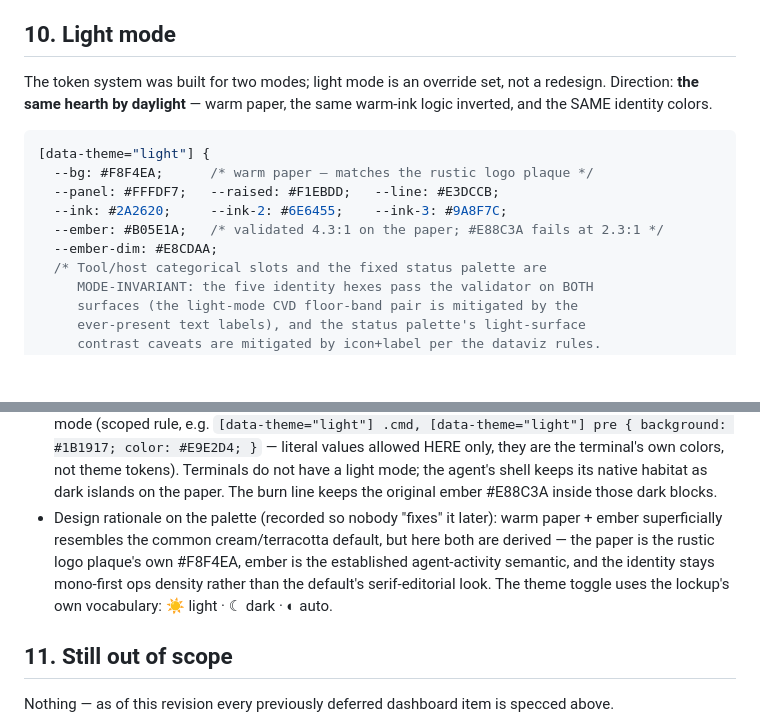
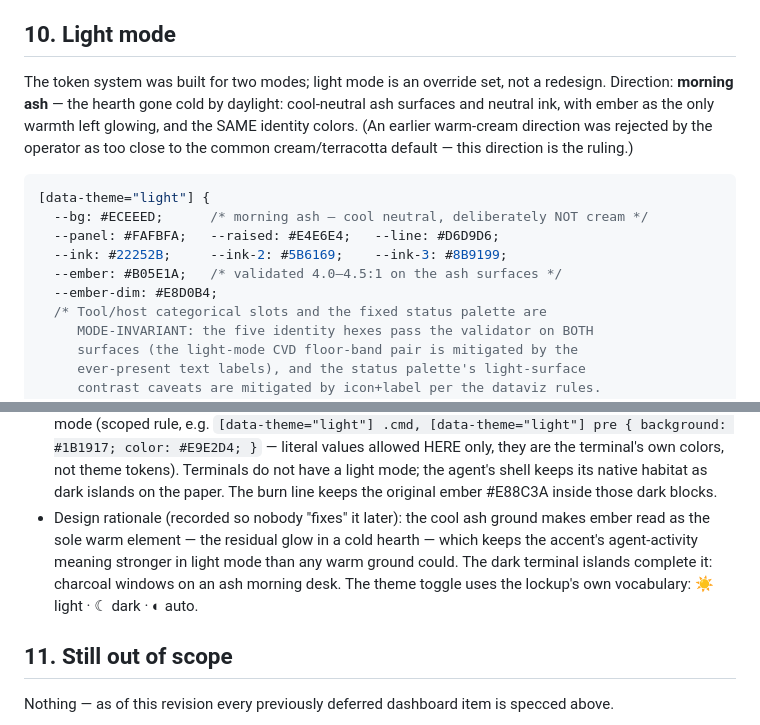
Before and after one commit to maker-lab-9000/HEIM, a Markdown page: docs/design/dashboard-ui.md, 2 parts joined by grey strips. Drawn GitHub-style; blank space fills up the shorter version.

Commit message:
Design: light mode redirected to 'morning ash' (operator ruling — no cream)
Cool-neutral ash surfaces, neutral ink, ember as the only warmth, dark
terminal islands kept; all values validator-checked, identity palettes
and the ember hex unchanged.

Co-Authored-By: Claude Fable 5 <noreply@anthropic.com>

````diff
--- a/docs/design/dashboard-ui.md
+++ b/docs/design/dashboard-ui.md
@@ -317,16 +317,18 @@ paginated (few, always shown).
 ## 10. Light mode
 
 The token system was built for two modes; light mode is an override set, not a
-redesign. Direction: **the same hearth by daylight** — warm paper, the same warm-ink
-logic inverted, and the SAME identity colors.
+redesign. Direction: **morning ash** — the hearth gone cold by daylight: cool-neutral
+ash surfaces and neutral ink, with ember as the only warmth left glowing, and the SAME
+identity colors. (An earlier warm-cream direction was rejected by the operator as too
+close to the common cream/terracotta default — this direction is the ruling.)
 
 ```css
 [data-theme="light"] {
-  --bg: #F8F4EA;      /* warm paper — matches the rustic logo plaque */
-  --panel: #FFFDF7;   --raised: #F1EBDD;   --line: #E3DCCB;
-  --ink: #2A2620;     --ink-2: #6E6455;    --ink-3: #9A8F7C;
-  --ember: #B05E1A;   /* validated 4.3:1 on the paper; #E88C3A fails at 2.3:1 */
-  --ember-dim: #E8CDAA;
+  --bg: #ECEEED;      /* morning ash — cool neutral, deliberately NOT cream */
+  --panel: #FAFBFA;   --raised: #E4E6E4;   --line: #D6D9D6;
+  --ink: #22252B;     --ink-2: #5B6169;    --ink-3: #8B9199;
+  --ember: #B05E1A;   /* validated 4.0–4.5:1 on the ash surfaces */
+  --ember-dim: #E8D0B4;
   /* Tool/host categorical slots and the fixed status palette are
      MODE-INVARIANT: the five identity hexes pass the validator on BOTH
      surfaces (the light-mode CVD floor-band pair is mitigated by the
@@ -350,12 +352,11 @@ logic inverted, and the SAME identity colors.
   own colors, not theme tokens). Terminals do not have a light mode; the agent's shell
   keeps its native habitat as dark islands on the paper. The burn line keeps the original
   ember #E88C3A inside those dark blocks.
-- Design rationale on the palette (recorded so nobody "fixes" it later): warm paper +
-  ember superficially resembles the common cream/terracotta default, but here both are
-  derived — the paper is the rustic logo plaque's own #F8F4EA, ember is the established
-  agent-activity semantic, and the identity stays mono-first ops density rather than the
-  default's serif-editorial look. The theme toggle uses the lockup's own vocabulary:
-  ☀ light · ☾ dark · ◐ auto.
+- Design rationale (recorded so nobody "fixes" it later): the cool ash ground makes
+  ember read as the sole warm element — the residual glow in a cold hearth — which keeps
+  the accent's agent-activity meaning stronger in light mode than any warm ground could.
+  The dark terminal islands complete it: charcoal windows on an ash morning desk. The
+  theme toggle uses the lockup's own vocabulary: ☀ light · ☾ dark · ◐ auto.
 
 ## 11. Still out of scope
 
````
